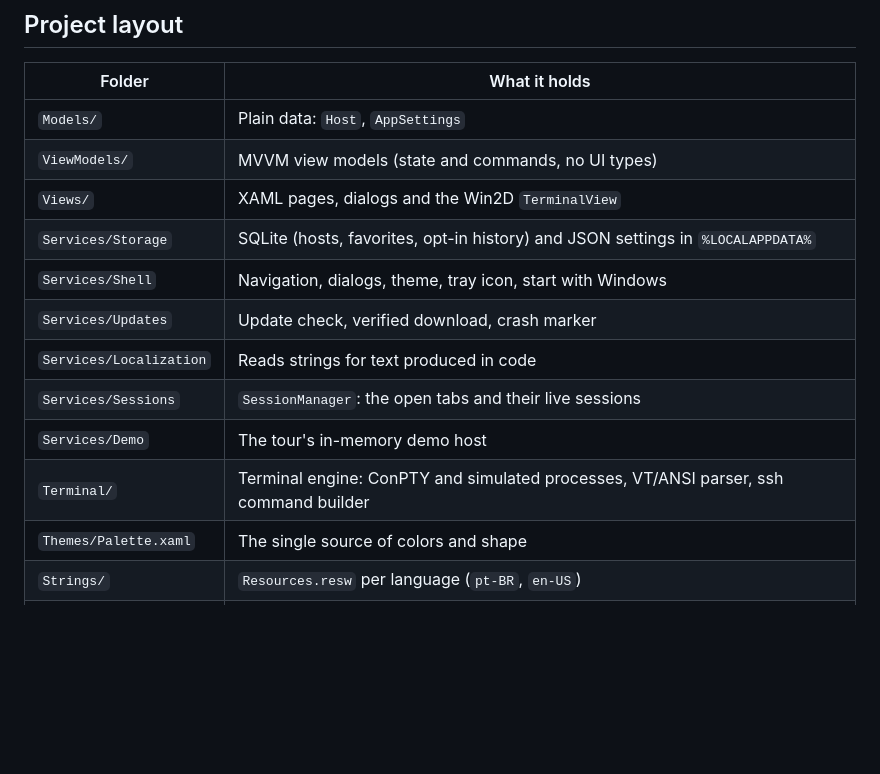
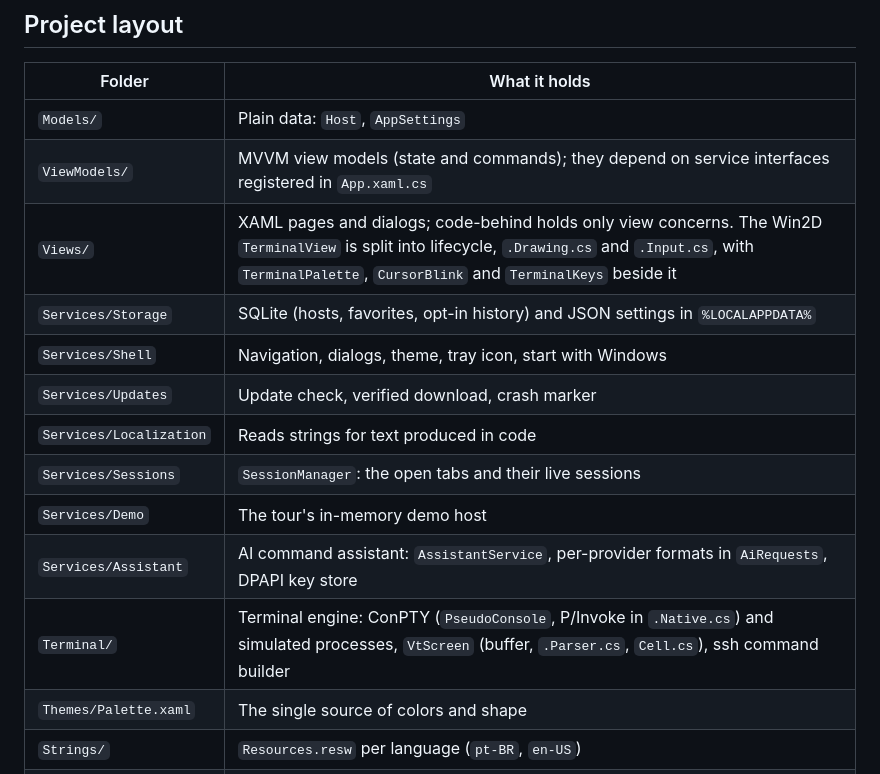
Before and after one commit to eupsa/ClientSSH, a Markdown page: README.md, the part around the change. Rendered like a GitHub page; blank space fills up the shorter version.

Commit message:
docs: describe the split terminal, assistant and MVVM interface layout
Co-Authored-By: Claude Opus 5.5 <noreply@anthropic.com>

```diff
--- a/README.md
+++ b/README.md
@@ -92,15 +92,16 @@ dotnet test tests/ClientSSH.Tests
 | Folder | What it holds |
 |---|---|
 | `Models/` | Plain data: `Host`, `AppSettings` |
-| `ViewModels/` | MVVM view models (state and commands, no UI types) |
-| `Views/` | XAML pages, dialogs and the Win2D `TerminalView` |
+| `ViewModels/` | MVVM view models (state and commands); they depend on service interfaces registered in `App.xaml.cs` |
+| `Views/` | XAML pages and dialogs; code-behind holds only view concerns. The Win2D `TerminalView` is split into lifecycle, `.Drawing.cs` and `.Input.cs`, with `TerminalPalette`, `CursorBlink` and `TerminalKeys` beside it |
 | `Services/Storage` | SQLite (hosts, favorites, opt-in history) and JSON settings in `%LOCALAPPDATA%` |
 | `Services/Shell` | Navigation, dialogs, theme, tray icon, start with Windows |
 | `Services/Updates` | Update check, verified download, crash marker |
 | `Services/Localization` | Reads strings for text produced in code |
 | `Services/Sessions` | `SessionManager`: the open tabs and their live sessions |
 | `Services/Demo` | The tour's in-memory demo host |
-| `Terminal/` | Terminal engine: ConPTY and simulated processes, VT/ANSI parser, ssh command builder |
+| `Services/Assistant` | AI command assistant: `AssistantService`, per-provider formats in `AiRequests`, DPAPI key store |
+| `Terminal/` | Terminal engine: ConPTY (`PseudoConsole`, P/Invoke in `.Native.cs`) and simulated processes, `VtScreen` (buffer, `.Parser.cs`, `Cell.cs`), ssh command builder |
 | `Themes/Palette.xaml` | The single source of colors and shape |
 | `Strings/` | `Resources.resw` per language (`pt-BR`, `en-US`) |
 | `brand/` | Logo and animation kit |
```
Also changed, not shown: CLAUDE.md (+5 -1 lines).
